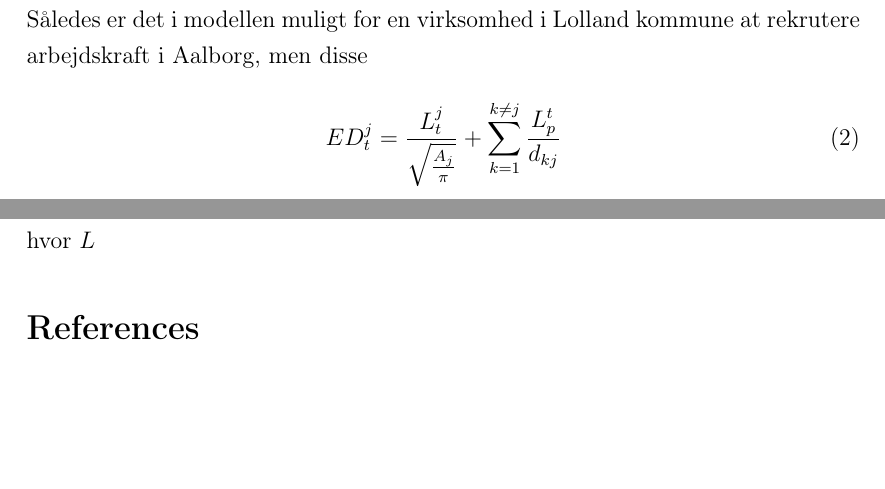
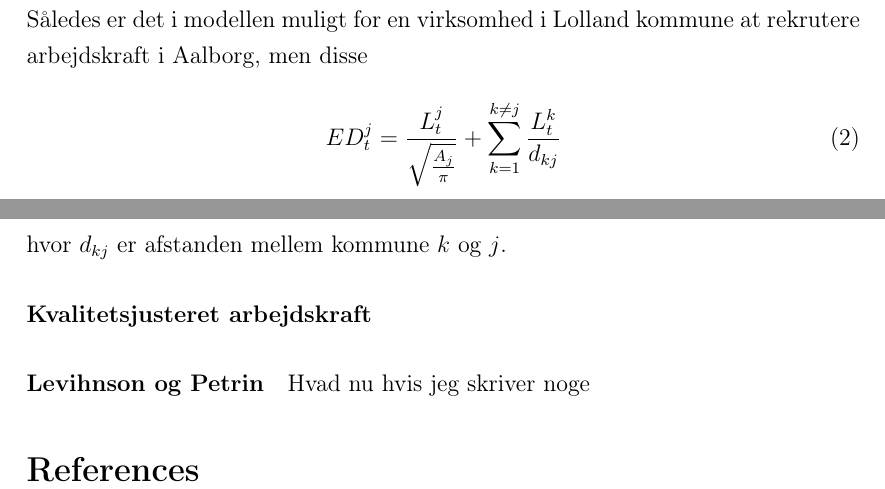
Before and after one commit to woija/PP, a LaTeX document (mainProd.tex): two parts of pages 1 and 2 of 2, joined at a grey line, cut so that both start at the same text, the shorter picture padded with empty space. Compiled offline with pdfLaTeX.

Commit message:
Ændringer

```diff
--- a/mainProd.tex
+++ b/mainProd.tex
@@ -52,9 +52,18 @@ hvor $i$ er virksomhedsindeks, $p$ kommuneindeks, $t$ angiver tidspunkt i år og
 $ED$ er en afstandsparameter, der måler, hvor meget arbejdskraft der der tilgængelig for den enkelte virksomhed, når der tages højde for den geografiske nærhed. Således er det i modellen muligt for en virksomhed i Lolland kommune at rekrutere arbejdskraft i Aalborg, men disse
 
 \begin{equation}
- 	ED^j_t = \frac{L^j_t}{\sqrt{\frac{A_j}{\pi}}} + \sum_{k=1}^{k \neq j} \frac{L_p^t}{d_{kj}}
+ 	ED^j_t = \frac{L^j_t}{\sqrt{\frac{A_j}{\pi}}} + \sum_{k=1}^{k \neq j} \frac{L^k_t}{d_{kj}}
  \end{equation}
- hvor $L$
+ hvor $d_{kj}$ er afstanden mellem kommune $k$ og $j$.
+
+\paragraph{Kvalitetsjusteret arbejdskraft}
+
+
+
+\paragraph{Levihnson og Petrin}
+Hvad nu hvis jeg skriver noge
+
+ % paragraph levihnson_og_petring (end)
 
 
 
```
Also changed, not shown: prodBib.bib (+10 -0 lines).
